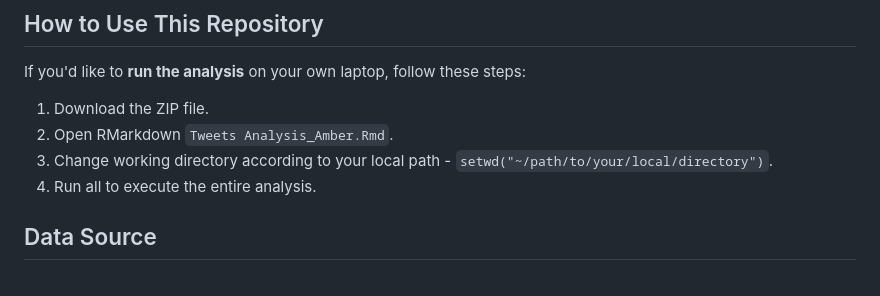
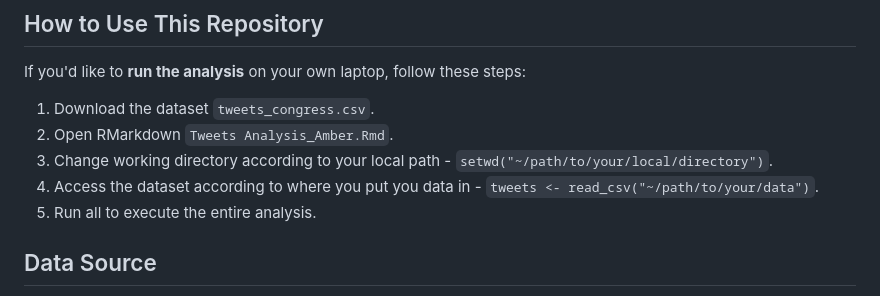
Before and after one commit to AmberNi2001/Text-Analysis-using-Tweets-from-Congress, a Markdown page: README.md, the part around the change. Rendered like a GitHub page.

```diff
--- a/README.md
+++ b/README.md
@@ -19,10 +19,11 @@ The expected outcomes include uncovering **common themes and discriminative term
 ## How to Use This Repository
 
 If you'd like to **run the analysis** on your own laptop, follow these steps:
-  1. Download the ZIP file.
+  1. Download the dataset `tweets_congress.csv`.
   2. Open RMarkdown `Tweets Analysis_Amber.Rmd`.
   3. Change working directory according to your local path - `setwd("~/path/to/your/local/directory")`.
-  4. Run all to execute the entire analysis.
+  4. Access the dataset according to where you put you data in - `tweets <- read_csv("~/path/to/your/data")`.
+  5. Run all to execute the entire analysis.
 
 ## Data Source
 
```
